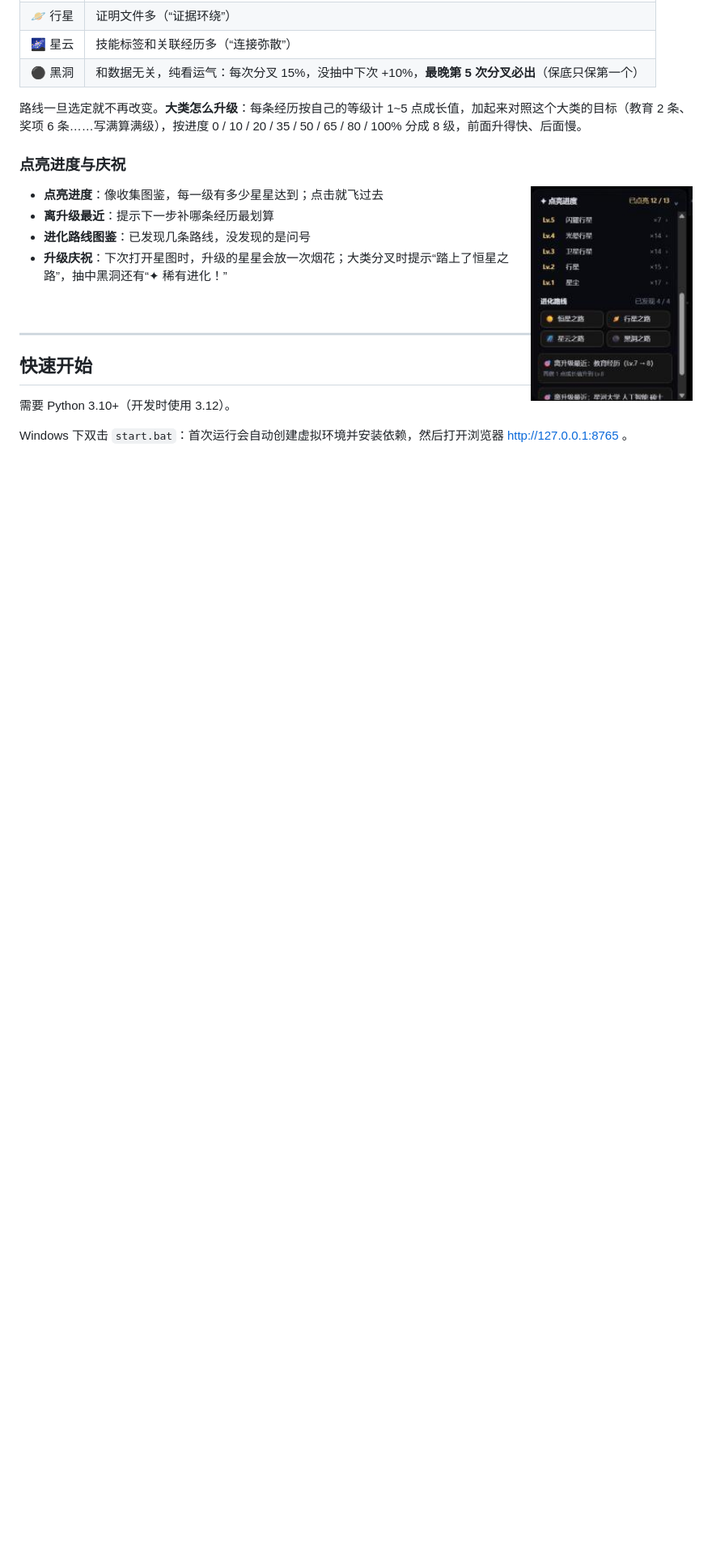
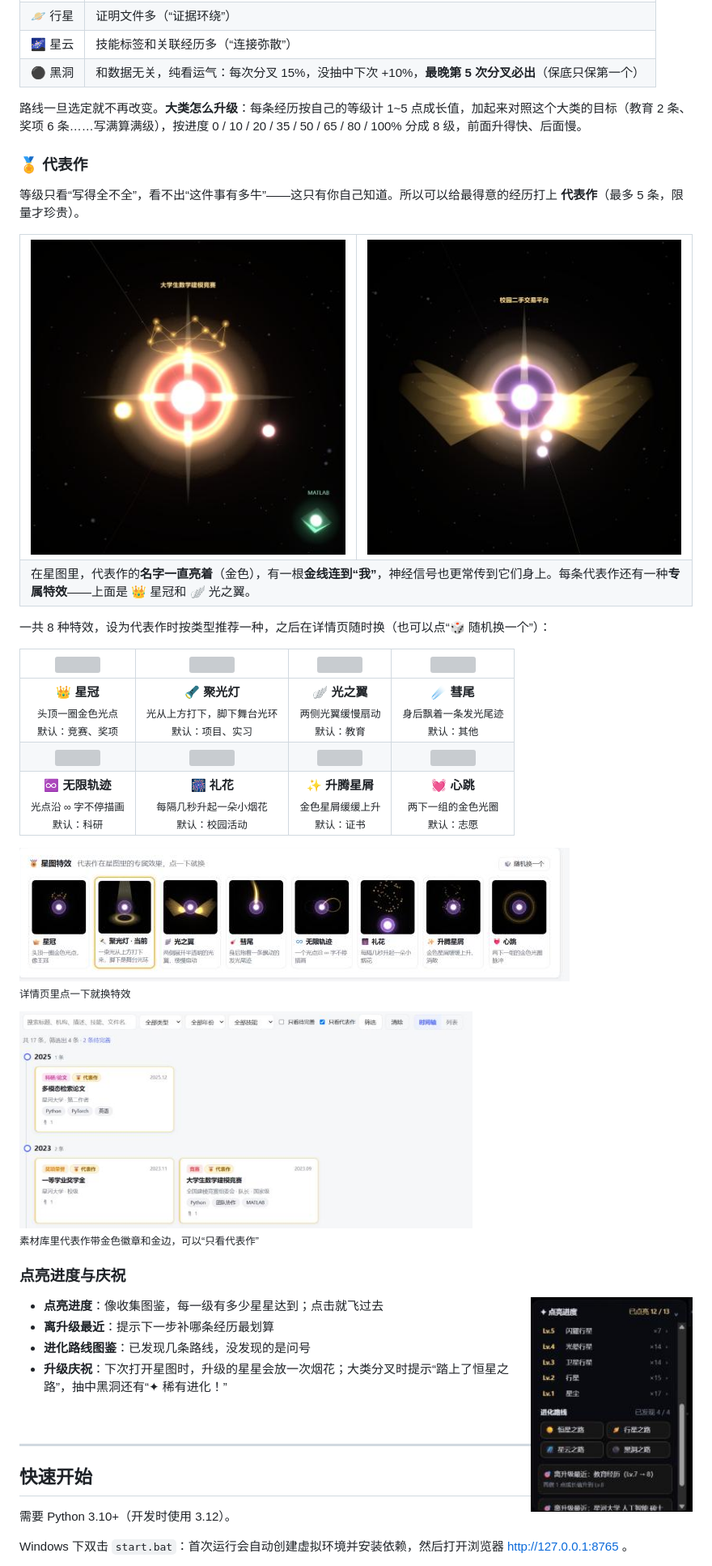
Before and after one commit to Juansive/Individual-MAP, a Markdown page: README.md, the part around one of its changes. Shown at 81% size. GitHub-like rendering; pictures changed too: docs/images/featured-cards.png (added), docs/images/featured-crown.png (added), docs/images/featured-picker.png (added); blank space fills up the shorter version; grey boxes are pictures that could not be loaded.

Commit message:
README 加上代表作
Co-Authored-By: Claude Opus 5.5 <noreply@anthropic.com>

```diff
--- a/README.md
+++ b/README.md
@@ -131,6 +133,34 @@ data/vault/
 
 路线一旦选定就不再改变。**大类怎么升级**：每条经历按自己的等级计 1~5 点成长值，加起来对照这个大类的目标（教育 2 条、奖项 6 条……写满算满级），按进度 0 / 10 / 20 / 35 / 50 / 65 / 80 / 100% 分成 8 级，前面升得快、后面慢。
 
+### 🏅 代表作
+
+等级只看“写得全不全”，看不出“这件事有多牛”——这只有你自己知道。所以可以给最得意的经历打上 **代表作**（最多 5 条，限量才珍贵）。
+
+<table>
+<tr>
+<td width="50%"><img src="docs/images/featured-crown.png" alt="星冠"></td>
+<td width="50%"><img src="docs/images/featured-wings.png" alt="光之翼"></td>
+</tr>
+<tr>
+<td colspan="2">在星图里，代表作的<b>名字一直亮着</b>（金色），有一根<b>金线连到“我”</b>，神经信号也更常传到它们身上。每条代表作还有一种<b>专属特效</b>——上面是 👑 星冠和 🪽 光之翼。</td>
+</tr>
+</table>
+
+一共 8 种特效，设为代表作时按类型推荐一种，之后在详情页随时换（也可以点“🎲 随机换一个”）：
+
+| <img src="app/static/featured/crown.png" width="110"> | <img src="app/static/featured/spotlight.png" width="110"> | <img src="app/static/featured/wings.png" width="110"> | <img src="app/static/featured/comet.png" width="110"> |
+|:---:|:---:|:---:|:---:|
+| **👑 星冠**<br><sub>头顶一圈金色光点<br>默认：竞赛、奖项</sub> | **🔦 聚光灯**<br><sub>光从上方打下，脚下舞台光环<br>默认：项目、实习</sub> | **🪽 光之翼**<br><sub>两侧光翼缓慢扇动<br>默认：教育</sub> | **☄️ 彗尾**<br><sub>身后飘着一条发光尾迹<br>默认：其他</sub> |
+| <img src="app/static/featured/infinity.png" width="110"> | <img src="app/static/featured/fireworks.png" width="110"> | <img src="app/static/featured/stardust.png" width="110"> | <img src="app/static/featured/heartbeat.png" width="110"> |
+| **♾️ 无限轨迹**<br><sub>光点沿 ∞ 字不停描画<br>默认：科研</sub> | **🎆 礼花**<br><sub>每隔几秒升起一朵小烟花<br>默认：校园活动</sub> | **✨ 升腾星屑**<br><sub>金色星屑缓缓上升<br>默认：证书</sub> | **💓 心跳**<br><sub>两下一组的金色光圈<br>默认：志愿</sub> |
+
+<img src="docs/images/featured-picker.png" alt="选特效"><br>
+<sub>详情页里点一下就换特效</sub>
+
+<img src="docs/images/featured-cards.png" width="560" alt="代表作卡片"><br>
+<sub>素材库里代表作带金色徽章和金边，可以“只看代表作”</sub>
+
 ### 点亮进度与庆祝
 
 <img src="docs/images/graph-panel.png" width="200" align="right" alt="点亮进度">
```
Also changed, not shown: other parts of README.md (+3 -1 lines), docs/交接文档.md (+3 -3 lines).
